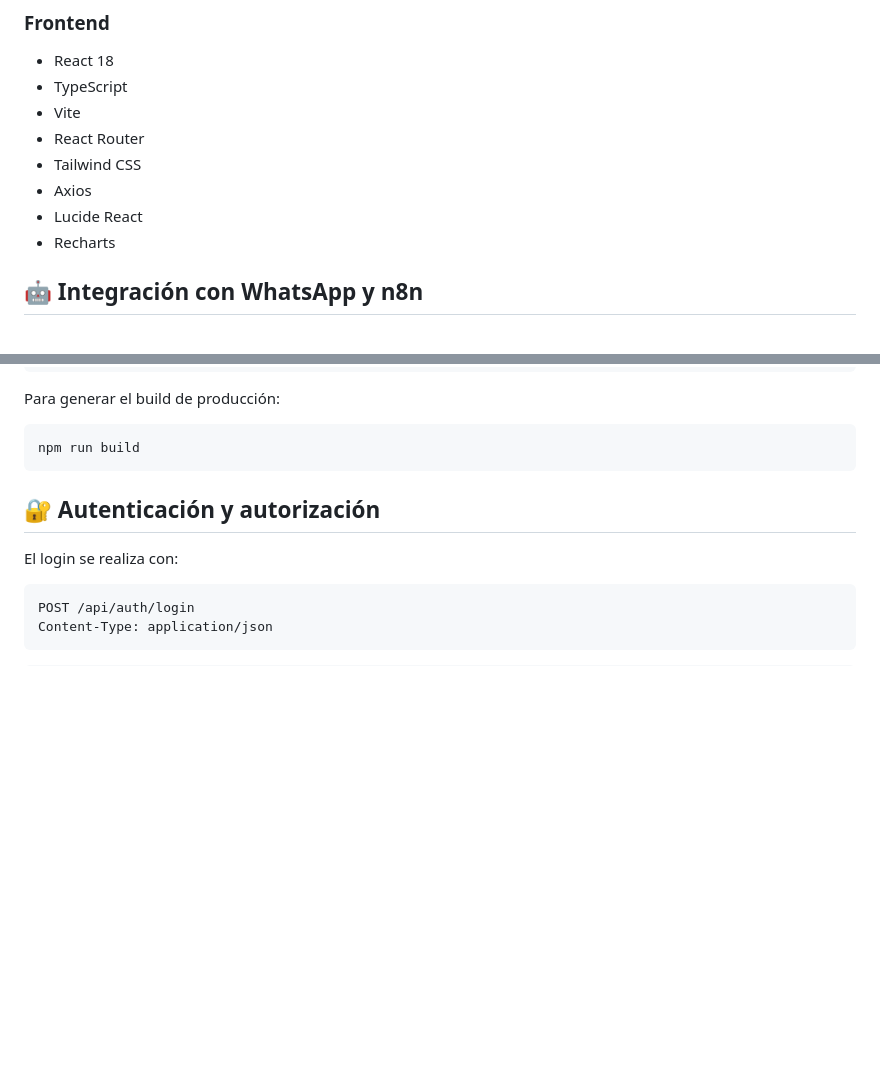
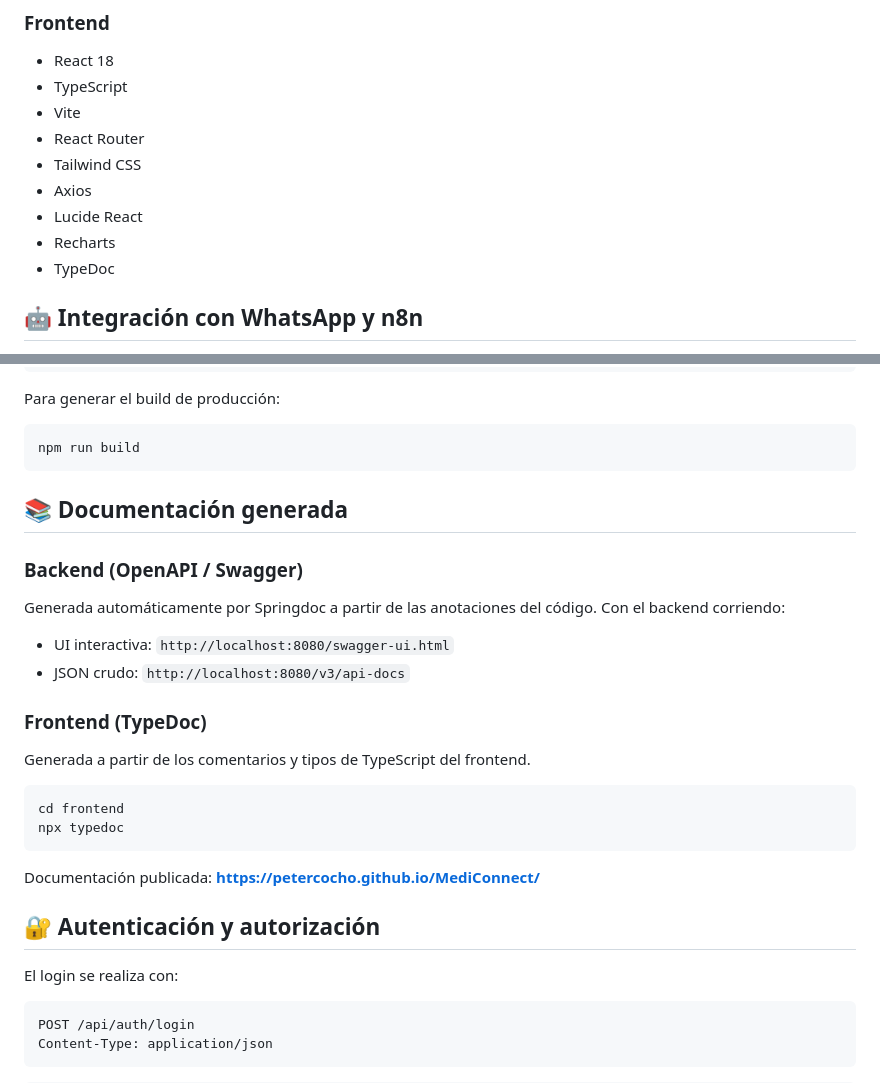
Before and after one commit to peterCocho/MediConnect, a Markdown page: README.md, 2 parts joined by grey strips. GitHub-like rendering; blank space fills up the shorter version.

Commit message:
docs: add generated documentation section (Swagger + TypeDoc) to README

````diff
--- a/README.md
+++ b/README.md
@@ -47,6 +47,7 @@ MediConnect es una plataforma web para la gestión de clínicas médicas. Permit
 - Axios
 - Lucide React
 - Recharts
+- TypeDoc
 
 ## 🤖 Integración con WhatsApp y n8n
 
@@ -175,6 +176,26 @@ Para generar el build de producción:
 ```bash
 npm run build
 ```
+
+## 📚 Documentación generada
+
+### Backend (OpenAPI / Swagger)
+
+Generada automáticamente por Springdoc a partir de las anotaciones del código. Con el backend corriendo:
+
+- UI interactiva: `http://localhost:8080/swagger-ui.html`
+- JSON crudo: `http://localhost:8080/v3/api-docs`
+
+### Frontend (TypeDoc)
+
+Generada a partir de los comentarios y tipos de TypeScript del frontend.
+
+```bash
+cd frontend
+npx typedoc
+```
+
+Documentación publicada: **https://petercocho.github.io/MediConnect/**
 
 ## 🔐 Autenticación y autorización
 
````
